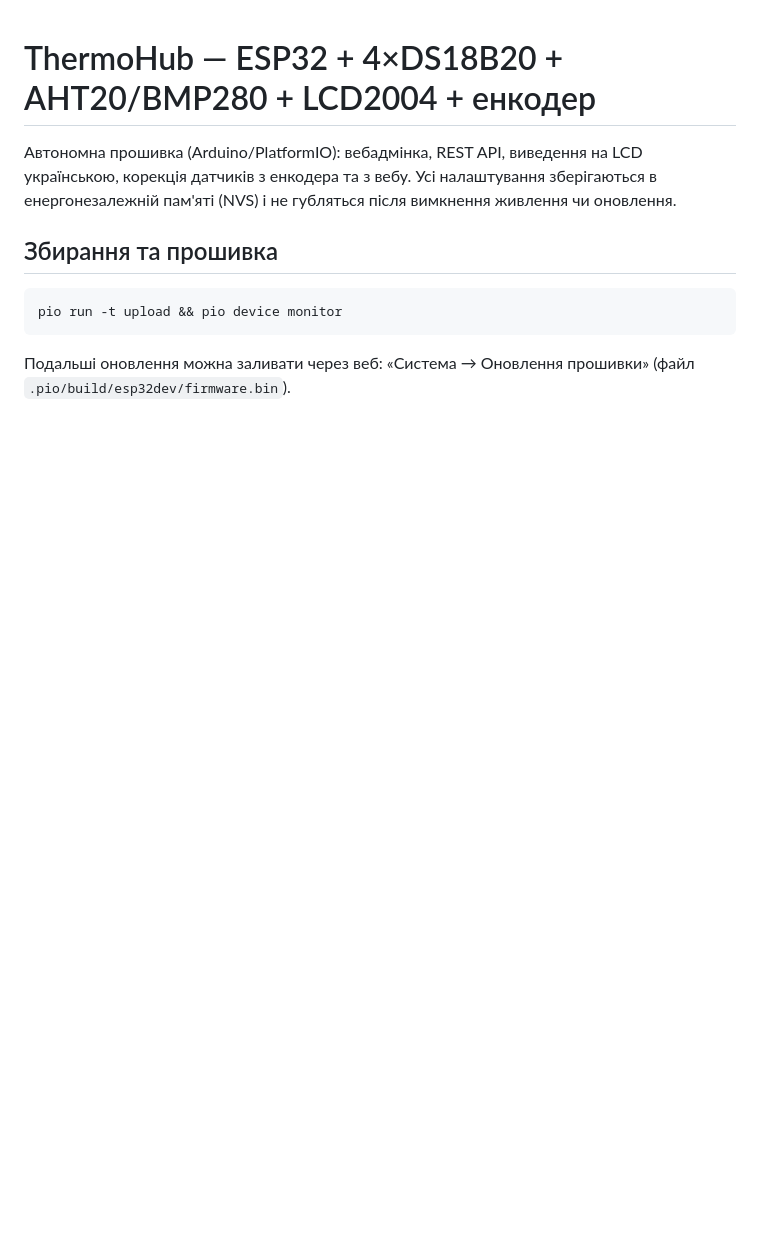
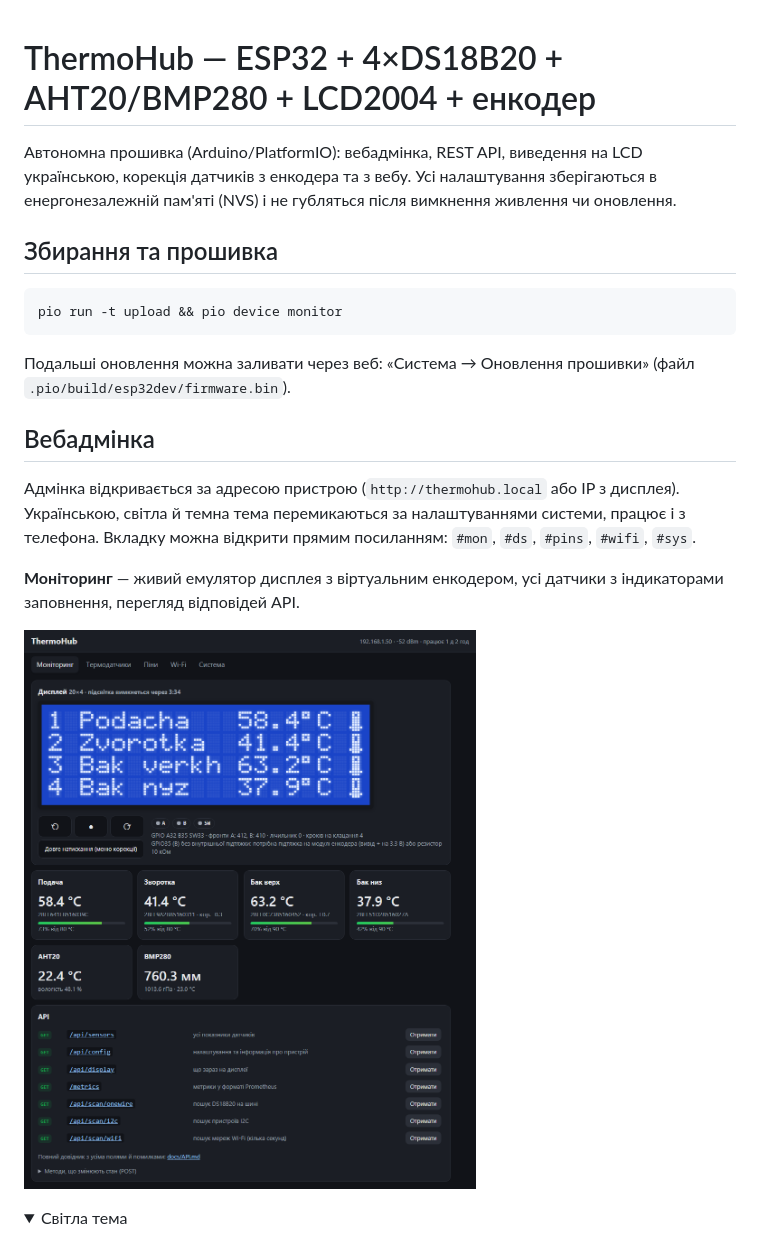
Before and after one commit to set-st/esp32-thermo, a Markdown page: README.md, the part around one of its changes. Rendered like a GitHub page; pictures changed too: docs/screenshots/mon.png (added); folded sections open; blank space fills up the shorter version.

```diff
--- a/README.md
+++ b/README.md
@@ -12,3 +12,17 @@ pio run -t upload && pio device monitor
 
 Подальші оновлення можна заливати через веб: «Система → Оновлення прошивки»
 (файл `.pio/build/esp32dev/firmware.bin`).
+
+## Вебадмінка
+
+Адмінка відкривається за адресою пристрою (`http://thermohub.local` або IP з дисплея).
+Українською, світла й темна тема перемикаються за налаштуваннями системи, працює і з
+телефона. Вкладку можна відкрити прямим посиланням: `#mon`, `#ds`, `#pins`, `#wifi`, `#sys`.
+
+**Моніторинг** — живий емулятор дисплея з віртуальним енкодером, усі датчики з
+індикаторами заповнення, перегляд відповідей API.
+
+![Моніторинг](docs/screenshots/mon.png)
+
+<details><summary>Світла тема</summary>
+
```
Also changed, not shown: other parts of README.md (+24 -0 lines), docs/screenshots/ds.png (added), docs/screenshots/mon-light.png (added), docs/screenshots/pins.png (added), docs/screenshots/sys.png (added), docs/screenshots/wifi.png (added), 2 other files.
